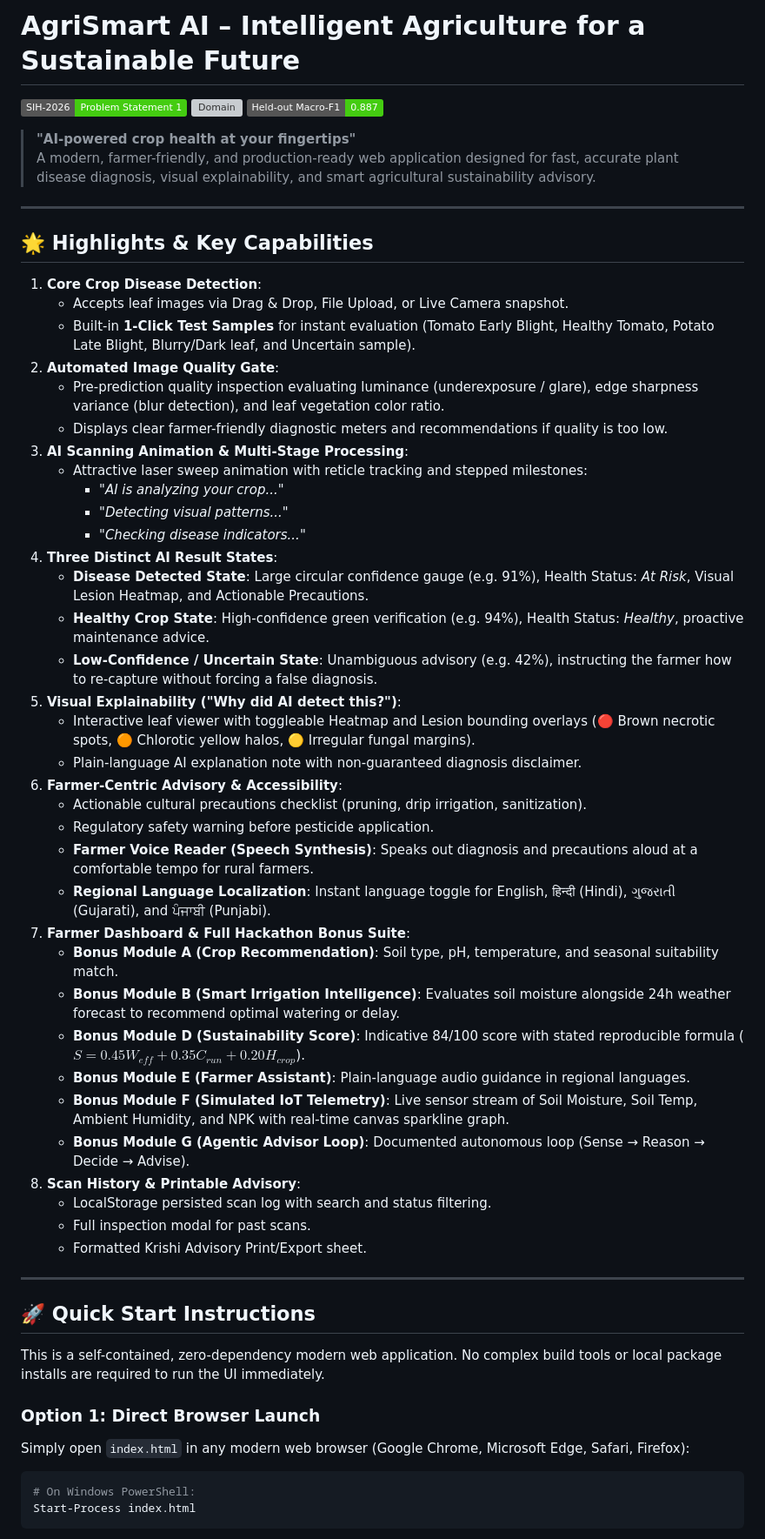
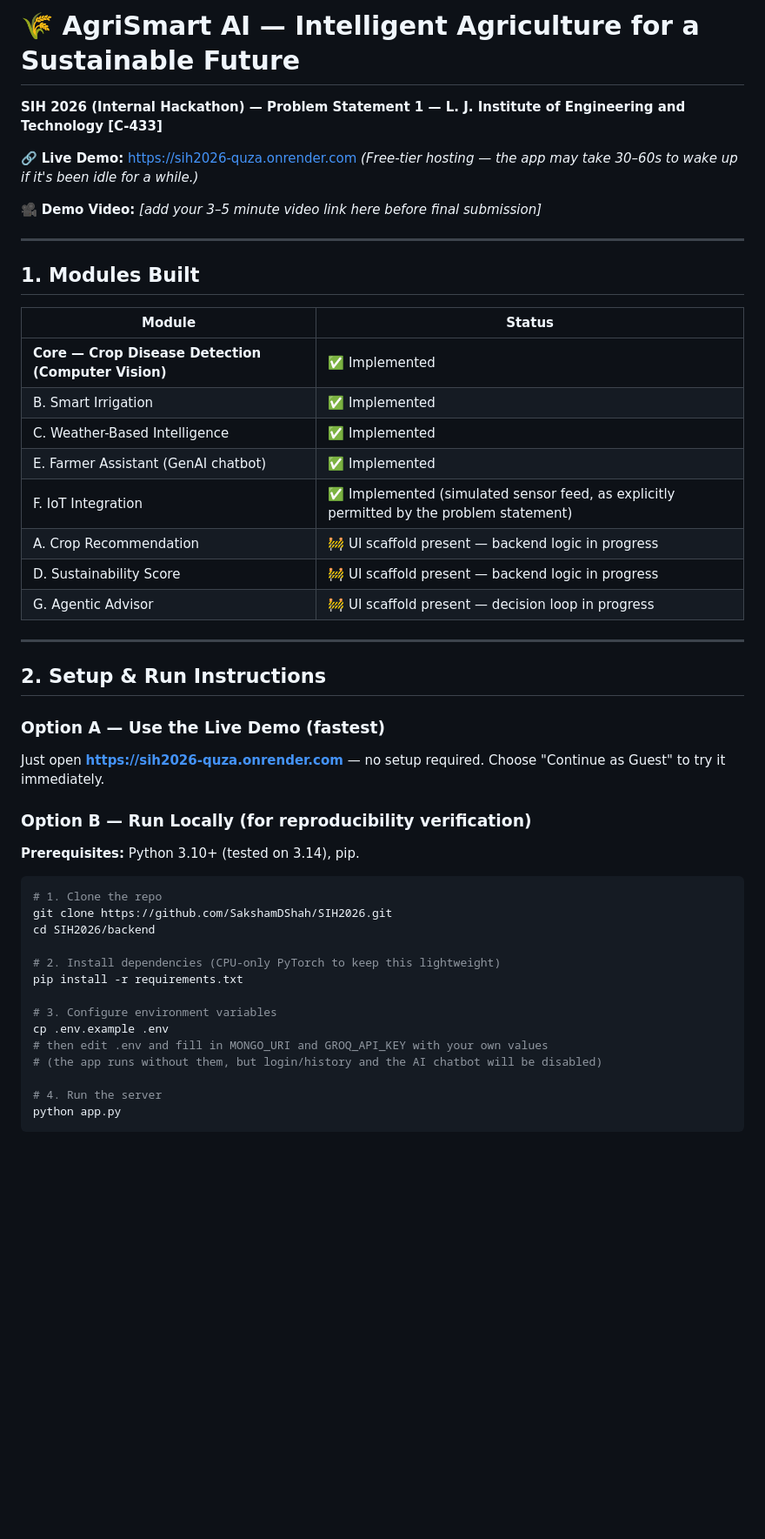
Before and after one commit to SakshamDShah/SIH2026, a Markdown page: README.md, the part around one of its changes. Shown at 87% size. Drawn GitHub-style; badges without logos; blank space fills up the shorter version; grey boxes are pictures that could not be loaded.

````diff
--- a/README.md
+++ b/README.md
@@ -1,61 +1,52 @@
-# AgriSmart AI – Intelligent Agriculture for a Sustainable Future
+# 🌾 AgriSmart AI — Intelligent Agriculture for a Sustainable Future
 
-[![SIH-2026 Internal Hackathon](https://img.shields.io/badge/SIH--2026-Problem%20Statement%201-success)](#)
-[![Domain](https://img.shields.io/badge/Domain-AI%20%2F%20AgriTech%20%2F%20Sustainability-2d6a4f)](#)
-[![Macro-F1](https://img.shields.io/badge/Held--out%20Macro--F1-0.887-brightgreen)](#)
+**SIH 2026 (Internal Hackathon) — Problem Statement 1 — L. J. Institute of Engineering and Technology [C-433]**
 
-> **"AI-powered crop health at your fingertips"**
-> A modern, farmer-friendly, and production-ready web application designed for fast, accurate plant disease diagnosis, visual explainability, and smart agricultural sustainability advisory.
+🔗 **Live Demo:** https://sih2026-quza.onrender.com
+*(Free-tier hosting — the app may take 30–60s to wake up if it's been idle for a while.)*
+
+🎥 **Demo Video:** _[add your 3–5 minute video link here before final submission]_
 
 ---
 
-## 🌟 Highlights & Key Capabilities
+## 1. Modules Built
 
-1. **Core Crop Disease Detection**:
-   - Accepts leaf images via Drag & Drop, File Upload, or Live Camera snapshot.
-   - Built-in **1-Click Test Samples** for instant evaluation (Tomato Early Blight, Healthy Tomato, Potato Late Blight, Blurry/Dark leaf, and Uncertain sample).
-2. **Automated Image Quality Gate**:
-   - Pre-prediction quality inspection evaluating luminance (underexposure / glare), edge sharpness variance (blur detection), and leaf vegetation color ratio.
-   - Displays clear farmer-friendly diagnostic meters and recommendations if quality is too low.
-3. **AI Scanning Animation & Multi-Stage Processing**:
-   - Attractive laser sweep animation with reticle tracking and stepped milestones:
-     - *"AI is analyzing your crop..."*
-     - *"Detecting visual patterns..."*
-     - *"Checking disease indicators..."*
-4. **Three Distinct AI Result States**:
-   - **Disease Detected State**: Large circular confidence gauge (e.g. 91%), Health Status: *At Risk*, Visual Lesion Heatmap, and Actionable Precautions.
-   - **Healthy Crop State**: High-confidence green verification (e.g. 94%), Health Status: *Healthy*, proactive maintenance advice.
-   - **Low-Confidence / Uncertain State**: Unambiguous advisory (e.g. 42%), instructing the farmer how to re-capture without forcing a false diagnosis.
-5. **Visual Explainability ("Why did AI detect this?")**:
-   - Interactive leaf viewer with toggleable Heatmap and Lesion bounding overlays (🔴 Brown necrotic spots, 🟠 Chlorotic yellow halos, 🟡 Irregular fungal margins).
-   - Plain-language AI explanation note with non-guaranteed diagnosis disclaimer.
-6. **Farmer-Centric Advisory & Accessibility**:
-   - Actionable cultural precautions checklist (pruning, drip irrigation, sanitization).
-   - Regulatory safety warning before pesticide application.
-   - **Farmer Voice Reader (Speech Synthesis)**: Speaks out diagnosis and precautions aloud at a comfortable tempo for rural farmers.
-   - **Regional Language Localization**: Instant language toggle for English, हिन्दी (Hindi), ગુજરાતી (Gujarati), and ਪੰਜਾਬੀ (Punjabi).
-7. **Farmer Dashboard & Full Hackathon Bonus Suite**:
-   - **Bonus Module A (Crop Recommendation)**: Soil type, pH, temperature, and seasonal suitability match.
-   - **Bonus Module B (Smart Irrigation Intelligence)**: Evaluates soil moisture alongside 24h weather forecast to recommend optimal watering or delay.
-   - **Bonus Module D (Sustainability Score)**: Indicative 84/100 score with stated reproducible formula ($S = 0.45 W_{eff} + 0.35 C_{run} + 0.20 H_{crop}$).
-   - **Bonus Module E (Farmer Assistant)**: Plain-language audio guidance in regional languages.
-   - **Bonus Module F (Simulated IoT Telemetry)**: Live sensor stream of Soil Moisture, Soil Temp, Ambient Humidity, and NPK with real-time canvas sparkline graph.
-   - **Bonus Module G (Agentic Advisor Loop)**: Documented autonomous loop (Sense &rarr; Reason &rarr; Decide &rarr; Advise).
-8. **Scan History & Printable Advisory**:
-   - LocalStorage persisted scan log with search and status filtering.
-   - Full inspection modal for past scans.
-   - Formatted Krishi Advisory Print/Export sheet.
+| Module | Status |
+|---|---|
+| **Core — Crop Disease Detection (Computer Vision)** | ✅ Implemented |
+| B. Smart Irrigation | ✅ Implemented |
+| C. Weather-Based Intelligence | ✅ Implemented |
+| E. Farmer Assistant (GenAI chatbot) | ✅ Implemented |
+| F. IoT Integration | ✅ Implemented (simulated sensor feed, as explicitly permitted by the problem statement) |
+| A. Crop Recommendation | 🚧 UI scaffold present — backend logic in progress |
+| D. Sustainability Score | 🚧 UI scaffold present — backend logic in progress |
+| G. Agentic Advisor | 🚧 UI scaffold present — decision loop in progress |
 
 ---
 
-## 🚀 Quick Start Instructions
+## 2. Setup & Run Instructions
 
-This is a self-contained, zero-dependency modern web application. No complex build tools or local package installs are required to run the UI immediately.
+### Option A — Use the Live Demo (fastest)
+Just open **https://sih2026-quza.onrender.com** — no setup required. Choose "Continue as Guest" to try it immediately.
 
-### Option 1: Direct Browser Launch
-Simply open `index.html` in any modern web browser (Google Chrome, Microsoft Edge, Safari, Firefox):
+### Option B — Run Locally (for reproducibility verification)
+
+**Prerequisites:** Python 3.10+ (tested on 3.14), pip.
+
 ```bash
-# On Windows PowerShell:
-Start-Process index.html
+# 1. Clone the repo
+git clone https://github.com/SakshamDShah/SIH2026.git
+cd SIH2026/backend
+
+# 2. Install dependencies (CPU-only PyTorch to keep this lightweight)
+pip install -r requirements.txt
+
+# 3. Configure environment variables
+cp .env.example .env
+# then edit .env and fill in MONGO_URI and GROQ_API_KEY with your own values
+# (the app runs without them, but login/history and the AI chatbot will be disabled)
+
+# 4. Run the server
+python app.py
 ```
 
````
Also changed, not shown: other parts of README.md (+61 -90 lines).
